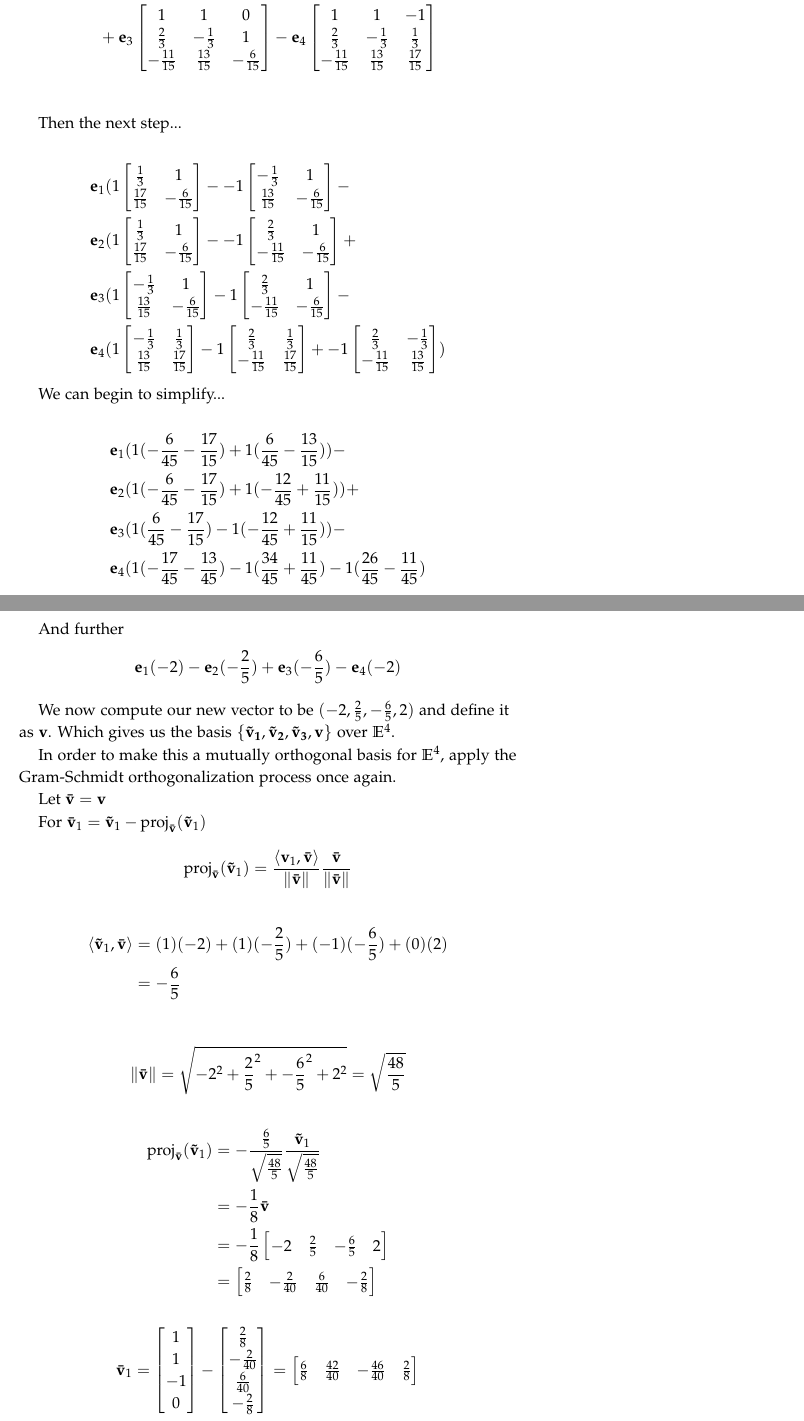
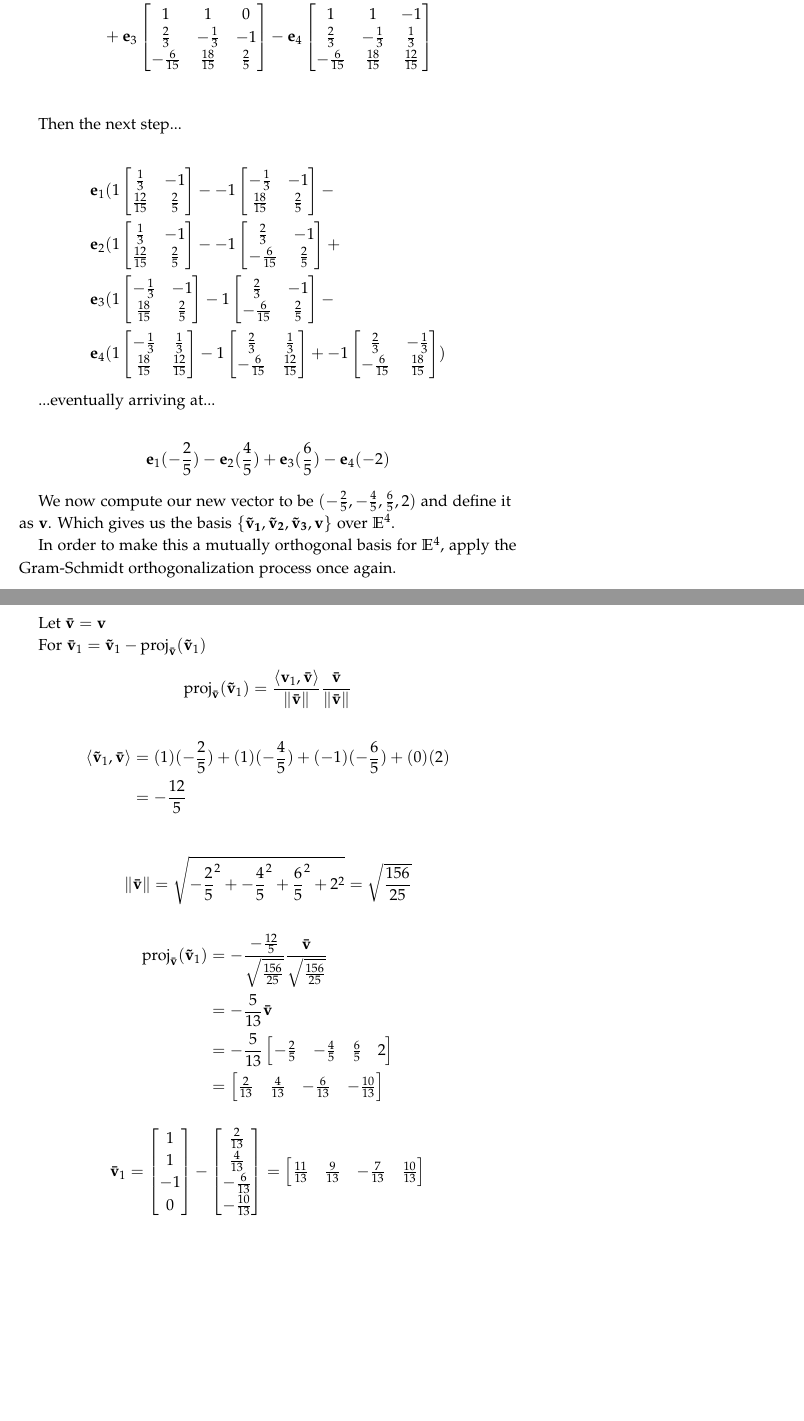
Before and after one commit to seidelj/math203, a LaTeX book (week3/week3.tex): two parts of pages 12 and 13 of 13 before the commit and two parts of pages 12 and 13 of 14 after it, joined at a grey line, cut so that both start at the same text, the shorter picture padded with empty space. The pictures show the PDF file week3/week3.pdf that the author committed with the source.

Commit message:
need to finish last problem

```diff
--- a/week3/week3.tex
+++ b/week3/week3.tex
@@ -528,11 +528,11 @@ For $\vct{\tilde{v}}_3 = \vct{v}_3 - \proj_{\vct{\tilde{v}}_1}(\vct{v}_3)- \proj
 \frac{6}{15} \\
 {-\frac{3}{15}} \\
 \frac{3}{15} \\
-\frac{9}{15}
+\frac{3}{5}
 \end{bmatrix} \\
 &=
 \begin{bmatrix}
-{-\frac{11}{15}} & \frac{13}{15} &\frac{17}{15} & {-\frac{6}{15}}
+{-\frac{6}{15}} & \frac{18}{15} &\frac{12}{15} & {\frac{2}{5}}
 \end{bmatrix}
 \end{align*}
 
@@ -544,8 +544,8 @@ Consider the matrix comprised of $ \vct{\tilde{v}}_1,  \vct{\tilde{v}}_2  \vct{\
 \begin{bmatrix}
 \vct{e}_1 & \vct{e}_2 & \vct{e}_3 & \vct{e}_4 \\
 1 & 1 & {-1} & 0 \\
-\frac{2}{3} & -\frac{1}{3} &\frac{1}{3} & 1 \\
-{-\frac{11}{15}} & \frac{13}{15} &\frac{17}{15} & {-\frac{6}{15}}
+\frac{2}{3} & -\frac{1}{3} &\frac{1}{3} & -1 \\
+{-\frac{6}{15}} & \frac{18}{15} &\frac{12}{15} & {\frac{2}{5}}
 \end{bmatrix}
 \end{align}
 
@@ -556,28 +556,28 @@ Step 1
 \begin{multline*}
 \vct{e}_1
 \begin{bmatrix}
-1 & {-1} & 0 \\
--\frac{1}{3} &\frac{1}{3} & 1 \\
-\frac{13}{15} &\frac{17}{15} & {-\frac{6}{15}}
+1 & -1 & 0 \\
+-\frac{1}{3} &\frac{1}{3} & -1 \\
+\frac{18}{15} &\frac{12}{15} & \frac{2}{5}
 \end{bmatrix}
 -
 \vct{e}_2
 \begin{bmatrix}
 1 & -1 & 0 \\
-\frac{2}{3} &\frac{1}{3} & 1 \\
-{-\frac{11}{15}} &\frac{17}{15} & {-\frac{6}{15}}
+\frac{2}{3} &\frac{1}{3} & -1 \\
+-\frac{6}{15} &\frac{12}{15} & \frac{2}{5}
 \end{bmatrix}\\
 +\vct{e}_3
 \begin{bmatrix}
 1 & 1 & 0 \\
-\frac{2}{3} & -\frac{1}{3} & 1 \\
-{-\frac{11}{15}} & \frac{13}{15} & {-\frac{6}{15}}
+\frac{2}{3} & -\frac{1}{3} & -1 \\
+-\frac{6}{15} & \frac{18}{15} & \frac{2}{5}
 \end{bmatrix}
 - \vct{e}_4
 \begin{bmatrix}
-1 & 1 & {-1} \\
+1 & 1 & -1 \\
 \frac{2}{3} & -\frac{1}{3} &\frac{1}{3}\\
-{-\frac{11}{15}} & \frac{13}{15} &\frac{17}{15}
+-\frac{6}{15} & \frac{18}{15} &\frac{12}{15}
 \end{bmatrix} \\
 \end{multline*}
 
@@ -586,68 +586,60 @@ Then the next step...
 \begin{align*}
 &\vct{e}_1(1
 \begin{bmatrix}
-\frac{1}{3} & 1 \\
-\frac{17}{15} & {-\frac{6}{15}}
+\frac{1}{3} & -1 \\
+\frac{12}{15} & \frac{2}{5}
 \end{bmatrix}
 - {-1}
 \begin{bmatrix}
--\frac{1}{3} & 1 \\
-\frac{13}{15} & {-\frac{6}{15}}
+-\frac{1}{3} & -1 \\
+\frac{18}{15} & \frac{2}{5}
 \end{bmatrix}
 - \\
 &\vct{e}_2(1
 \begin{bmatrix}
-\frac{1}{3} & 1 \\
-\frac{17}{15} & {-\frac{6}{15}}
+\frac{1}{3} & -1 \\
+\frac{12}{15} & \frac{2}{5}
 \end{bmatrix} - {-1}
 \begin{bmatrix}
-\frac{2}{3} & 1 \\
-{-\frac{11}{15}} & {-\frac{6}{15}}
+\frac{2}{3} & -1 \\
+-\frac{6}{15} & \frac{2}{5}
 \end{bmatrix}
 +\\
 &\vct{e}_3(1
 \begin{bmatrix}
--\frac{1}{3} & 1 \\
-\frac{13}{15} & {-\frac{6}{15}}
+-\frac{1}{3} & -1 \\
+\frac{18}{15} & \frac{2}{5}
 \end{bmatrix}
 - 1
 \begin{bmatrix}
-\frac{2}{3} & 1 \\
-{-\frac{11}{15}} & {-\frac{6}{15}}
+\frac{2}{3} & -1 \\
+-\frac{6}{15} & \frac{2}{5}
 \end{bmatrix}
 -\\
 &\vct{e}_4(1
 \begin{bmatrix}
 -\frac{1}{3} &\frac{1}{3}\\
-\frac{13}{15} &\frac{17}{15}
+\frac{18}{15} &\frac{12}{15}
 \end{bmatrix}
 -1
 \begin{bmatrix}
 \frac{2}{3} &\frac{1}{3}\\
-{-\frac{11}{15}} &\frac{17}{15}
+-\frac{6}{15} &\frac{12}{15}
 \end{bmatrix}
 +{-1}
 \begin{bmatrix}
 \frac{2}{3} & -\frac{1}{3} \\
-{-\frac{11}{15}} & \frac{13}{15}
+-\frac{6}{15} & \frac{18}{15}
 \end{bmatrix})
 \end{align*}
 
-We can begin to simplify...
+...eventually arriving at...
 
 \begin{align*}
-& \vct{e}_1( 1(-\frac{6}{45}-\frac{17}{15}) + 1(\frac{6}{45}-\frac{13}{15}))-\\
-& \vct{e}_2(1(-\frac{6}{45}-\frac{17}{15}) + 1(-\frac{12}{45}+\frac{11}{15}))+\\
-& \vct{e}_3(1(\frac{6}{45} - \frac{17}{15}) - 1(-\frac{12}{45}+\frac{11}{15}))-\\
-& \vct{e}_4(1(-\frac{17}{45}-\frac{13}{45}) -1(\frac{34}{45}+\frac{11}{45}) -1(\frac{26}{45} - \frac{11}{45})
+\vct{e}_1(-\frac{2}{5}) - \vct{e}_2(\frac{4}{5}) + \vct{e}_3(\frac{6}{5}) - \vct{e}_4(-2)
 \end{align*}
 
-And further
-\begin{align*}
-\vct{e}_1(-2) - \vct{e}_2(-\frac{2}{5}) + \vct{e}_3(-\frac{6}{5}) - \vct{e}_4(-2)
-\end{align*}
-
-We now compute our new vector to be $(-2, \frac{2}{5}, -\frac{6}{5}, 2)$ and define it as $\vct{v}$.  Which gives us the basis $\{\vct{\tilde{v}_1},\vct{\tilde{v}_2},\vct{\tilde{v}_3}, \vct{v}\}$ over $\mathbb{E}^4$.
+We now compute our new vector to be $(-\frac{2}{5}, -\frac{4}{5}, \frac{6}{5}, 2)$ and define it as $\vct{v}$.  Which gives us the basis $\{\vct{\tilde{v}_1},\vct{\tilde{v}_2},\vct{\tilde{v}_3}, \vct{v}\}$ over $\mathbb{E}^4$.
 
 In order to make this a mutually orthogonal basis for $\mathbb{E}^4$, apply the Gram-Schmidt orthogonalization process once again.
 
@@ -669,3 +661,6 @@ For $\vct{\bar{v}}_1 = \vct{\tilde{v}}_1 - \proj_{\vct{\bar{v}}}(\vct{\tilde{v}}
 
 
 \begin{align*}
+\proj_{\vct{\bar{v}}}(\vct{\tilde{v}}_1) &= -\frac{-\frac{12}{5}}{\sqrt{\frac{156}{25}}}\frac{\vct{\bar{v}}}{\sqrt{\frac{156}{25}}}\\
+&= -\frac{5}{13}\vct{\bar{v}}\\
+&= -\frac{5}{13}
@@ -675,8 +667,8 @@ For $\vct{\bar{v}}_1 = \vct{\tilde{v}}_1 - \proj_{\vct{\bar{v}}}(\vct{\tilde{v}}
 \begin{bmatrix}
--2 & \frac{2}{5} & -\frac{6}{5} & 2
+-\frac{2}{5} & -\frac{4}{5} & \frac{6}{5} & 2
 \end{bmatrix}\\
 &= \begin{bmatrix}
-\frac{2}{8} & -\frac{2}{40} & \frac{6}{40} & -\frac{2}{8} \\
+\frac{2}{13} & \frac{4}{13} & -\frac{6}{13} & -\frac{10}{13} \\
 \end{bmatrix}
 \end{align*}
 
@@ -696,7 +687,8 @@ For $\vct{\bar{v}}_1 = \vct{\tilde{v}}_1 - \proj_{\vct{\bar{v}}}(\vct{\tilde{v}}
+-\frac{10}{13}
 \end{bmatrix}
 =
 \begin{bmatrix}
-\frac{6}{8} & \frac{42}{40} &-\frac{46}{40} & \frac{2}{8}
+\frac{11}{13} & \frac{9}{13} &-\frac{7}{13} & \frac{10}{13}
 \end{bmatrix}
 \]
 
```
Also changed, not shown: week3/week3.pdf, week3/week3.tex (126 more changed lines).
